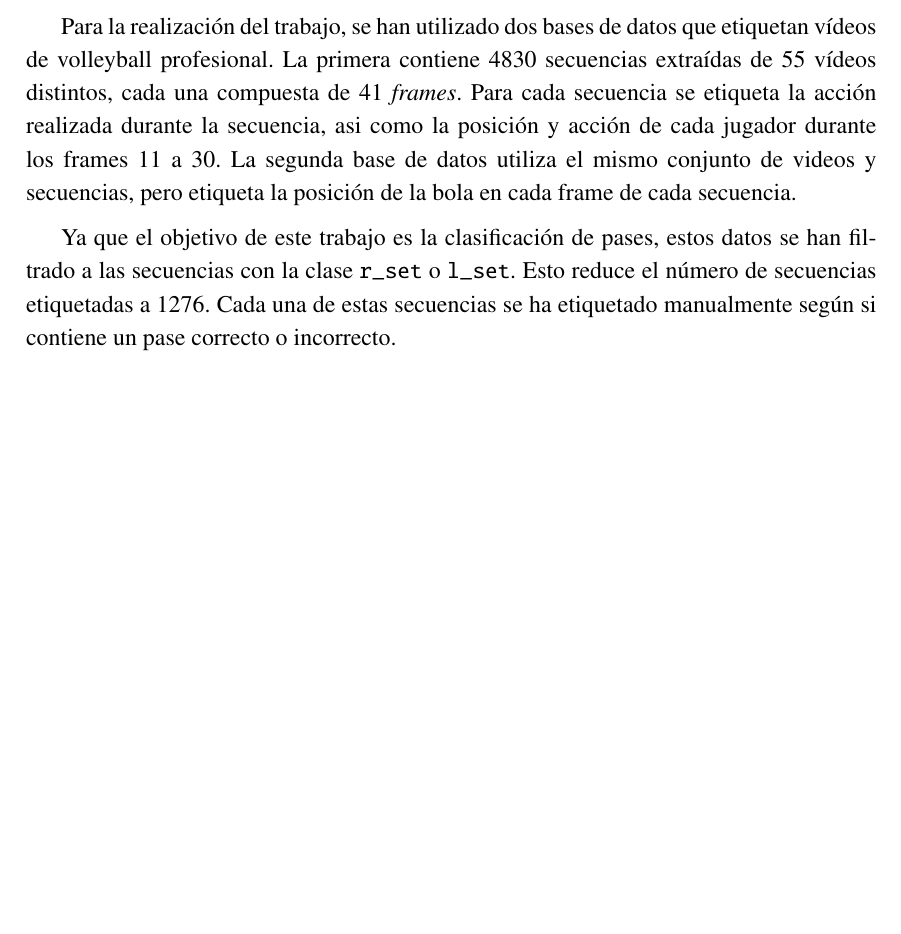
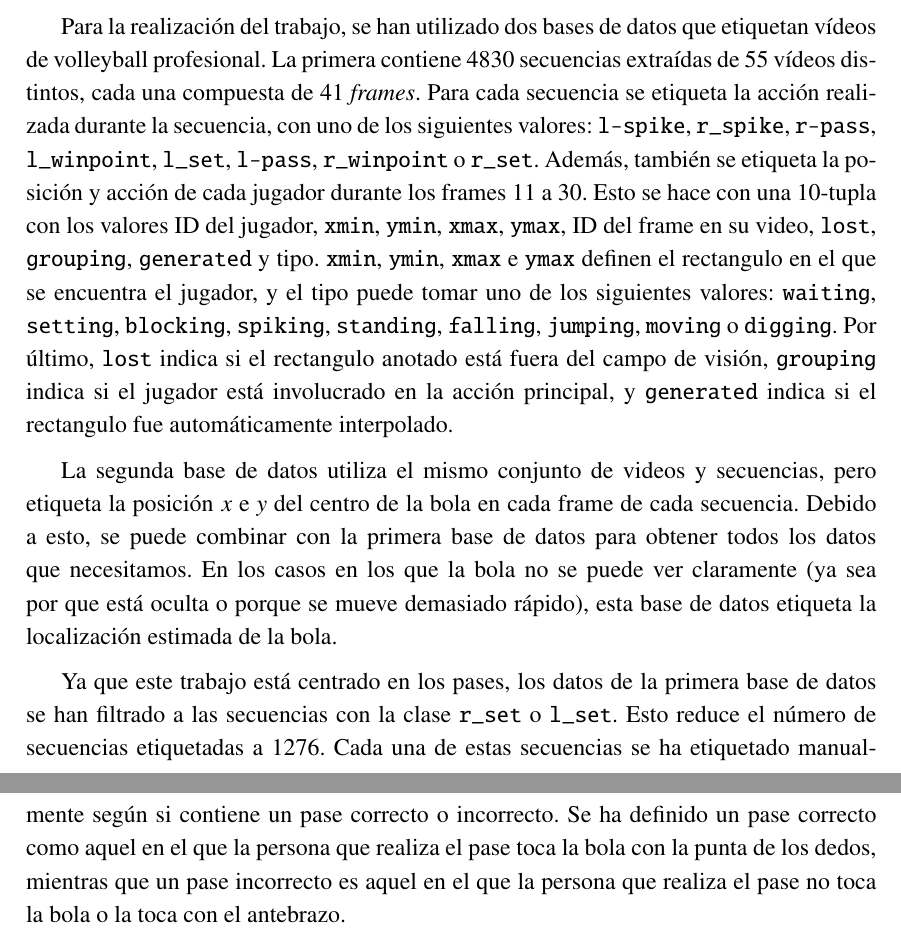
Before and after one commit to CLopMan/VoleyPassClasifier, a LaTeX document (docs/practica3-IAO.tex): part of page 12 of 15 before the commit and two parts of pages 12 and 13 of 16 after it, the two joined at a grey line, cut so that both start at the same text, the shorter picture padded with empty space. Compiled offline with pdfLaTeX.

Commit message:
mejora EDA

```diff
--- a/docs/practica3-IAO.tex
+++ b/docs/practica3-IAO.tex
@@ -425,16 +425,38 @@ hmargin=3cm
     etiquetan vídeos de volleyball profesional. La primera contiene 4830
     secuencias extraídas de 55 vídeos distintos, cada una compuesta de 41
     \textit{frames}. Para cada secuencia se etiqueta la acción realizada durante
-    la secuencia, asi como la posición y acción de cada jugador durante los
-    frames 11 a 30. La segunda base de datos utiliza el mismo conjunto de videos
-    y secuencias, pero etiqueta la posición de la bola en cada frame de cada
-    secuencia.
+    la secuencia, con uno de los siguientes valores: \verb!l-spike!,
+    \verb!r_spike!, \verb!r-pass!, \verb!l_winpoint!, \verb!l_set!,
+    \verb!l-pass!, \verb!r_winpoint! o \verb!r_set!. Además, también se etiqueta
+    la posición y acción de cada jugador durante los frames 11 a 30. Esto se
+    hace con una 10-tupla con los valores ID del jugador, \verb!xmin!,
+    \verb!ymin!, \verb!xmax!, \verb!ymax!, ID del frame en su video,
+    \verb!lost!, \verb!grouping!, \verb!generated! y tipo. \verb!xmin!,
+    \verb!ymin!, \verb!xmax! e \verb!ymax! definen el rectangulo en el que se
+    encuentra el jugador, y el tipo puede tomar uno de los siguientes valores:
+    \verb!waiting!, \verb!setting!, \verb!blocking!, \verb!spiking!,
+    \verb!standing!, \verb!falling!, \verb!jumping!, \verb!moving! o
+    \verb!digging!. Por último, \verb!lost! indica si el rectangulo anotado está
+    fuera del campo de visión, \verb!grouping! indica si el jugador está
+    involucrado en la acción principal, y \verb!generated! indica si el
+    rectangulo fue automáticamente interpolado.
 
-    Ya que el objetivo de este trabajo es la clasificación de pases, estos datos
-    se han filtrado a las secuencias con la clase \verb!r_set! o \verb!l_set!.
-    Esto reduce el número de secuencias etiquetadas a 1276. Cada una de estas
-    secuencias se ha etiquetado manualmente según si contiene un pase correcto
-    o incorrecto.
+    La segunda base de datos utiliza el mismo conjunto de videos y secuencias,
+    pero etiqueta la posición $x$ e $y$ del centro de la bola en cada frame de
+    cada secuencia. Debido a esto, se puede combinar con la primera base de
+    datos para obtener todos los datos que necesitamos. En los casos en los que
+    la bola no se puede ver claramente (ya sea por que está oculta o porque se
+    mueve demasiado rápido), esta base de datos etiqueta la localización
+    estimada de la bola.
+
+    Ya que este trabajo está centrado en los pases, los datos de la primera base
+    de datos se han filtrado a las secuencias con la clase \verb!r_set! o
+    \verb!l_set!. Esto reduce el número de secuencias etiquetadas a 1276. Cada
+    una de estas secuencias se ha etiquetado manualmente según si contiene un
+    pase correcto o incorrecto. Se ha definido un pase correcto como aquel en el
+    que la persona que realiza el pase toca la bola con la punta de los dedos,
+    mientras que un pase incorrecto es aquel en el que la persona que realiza el
+    pase no toca la bola o la toca con el antebrazo.
 
     \chapter{Análisis de resultados}
     \label{chap:resultados}
```
